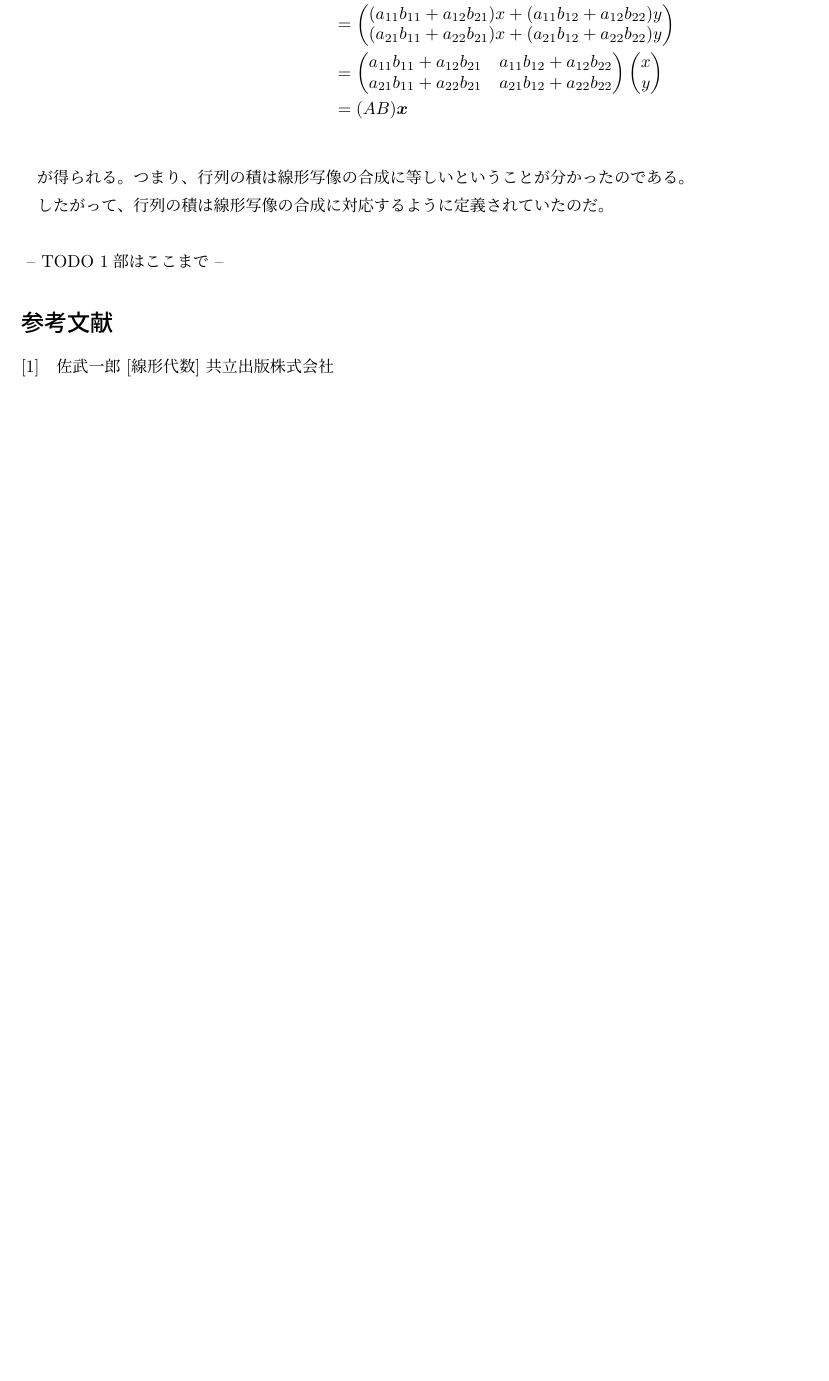
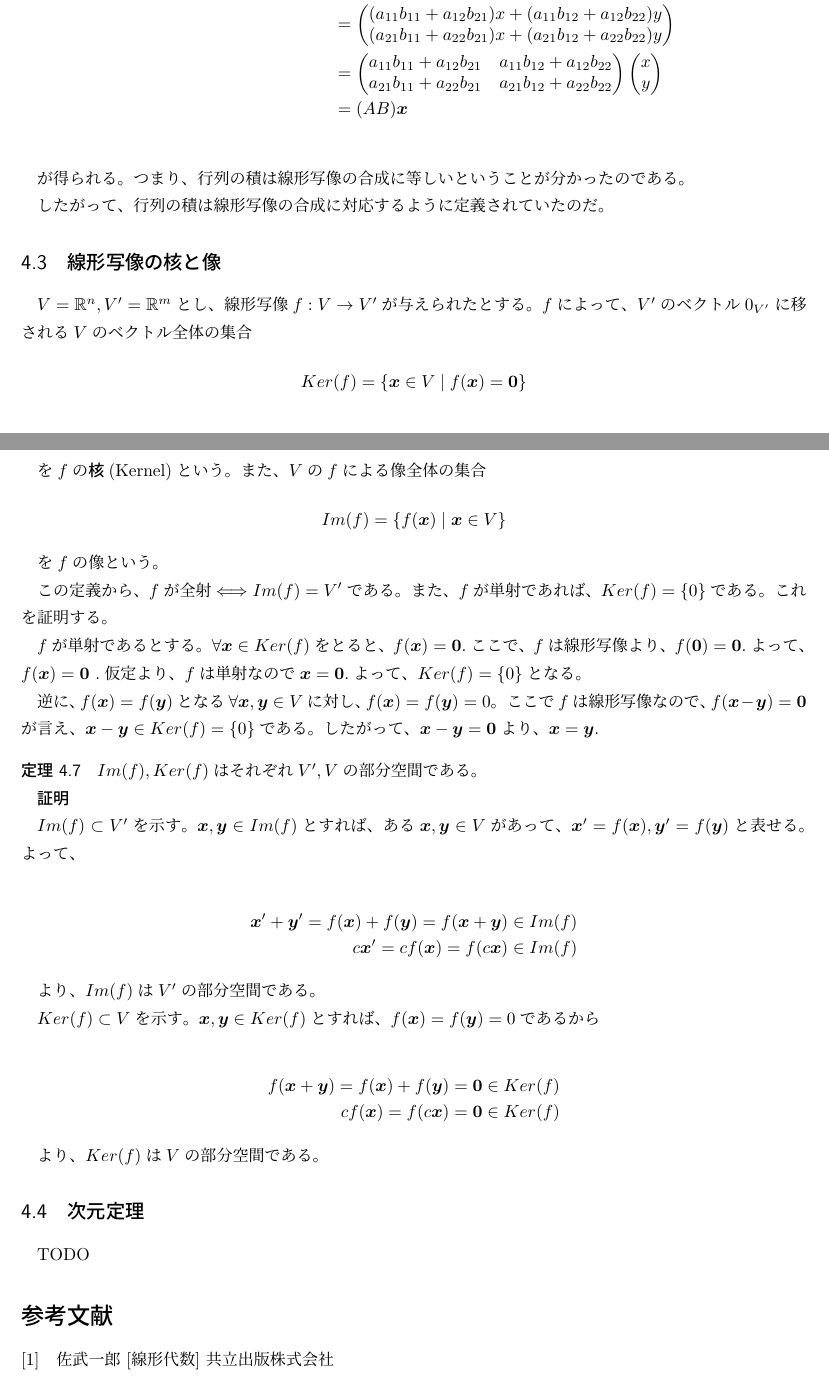
Before and after one commit to noppoMan/math-report, a LaTeX document (linear-algebra/main.tex): part of page 21 of 21 before the commit and two parts of pages 21 and 22 of 22 after it, the two joined at a grey line, cut so that both start at the same text, the shorter picture padded with empty space. Compiled offline with pLaTeX and dvipdfmx.

Commit message:
線形写像の像と核まで

```diff
--- a/linear-algebra/main.tex
+++ b/linear-algebra/main.tex
@@ -1512,8 +1538,56 @@ y
 
 したがって、行列の積は線形写像の合成に対応するように定義されていたのだ。
 
-$\newline$
--- TODO 1部はここまで --
+\subsection{線形写像の核と像}
+
+$V = \vecSet{n}, V' = \vecSet{m}$とし、線形写像$f: V \to V'$が与えられたとする。
+$f$によって、$V'$のベクトル$0_{V'}$に移される$V$のベクトル全体の集合
+
+$$
+Ker(f) = \{\bm{x} \in V \mid f(\bm{x}) = \bm{0}\}
+$$
+
+を$f$の{\bf 核}(Kernel)という。また、$V$の$f$による像全体の集合
+
+$$
+Im(f) = \{f(\bm{x}) \mid \bm{x} \in V\}
+$$
+
+を$f$の像という。
+
+この定義から、$f$が全射$\Longleftrightarrow Im(f) = V'$である。また、$f$が単射であれば、$Ker(f) = \{0\}$である。これを証明する。
+
+$f$が単射であるとする。$\forall \bm{x} \in Ker(f)$をとると、$f(\bm{x}) = \bm{0}$.ここで、$f$は線形写像より、$f(\bm{0}) = \bm{0}$.よって、$f(\bm{x}) = \bm{0}$ .仮定より、$f$は単射なので$\bm{x} = \bm{0}$.よって、$Ker(f) = \{0\}$となる。
+
+逆に、$f(\bm{x}) = f(\bm{y})$となる$\forall \bm{x}, \bm{y} \in V$に対し、$f(\bm{x}) = f(\bm{y}) = 0$。ここで$f$は線形写像なので、$f(\bm{x} - \bm{y}) = \bm{0}$が言え、$\bm{x} - \bm{y} \in Ker(f) = \{0\}$である。したがって、$\bm{x} - \bm{y} = \bm{0}$より、$\bm{x} = \bm{y}$.
+
+\rem{
+$Im(f), Ker(f)$はそれぞれ$V', V$の部分空間である。
+}
+
+{\bf 証明}
+
+$Im(f) \subset V'$を示す。$\bm{x}, \bm{y} \in Im(f)$とすれば、ある$\bm{x}, \bm{y} \in V$があって、$\bm{x}' = f(\bm{x}), \bm{y}' = f(\bm{y})$と表せる。よって、
+
+\begin{eqnarray*}
+\bm{x}' + \bm{y}' = f(\bm{x}) + f(\bm{y}) = f(\bm{x} + \bm{y}) \in Im(f) \\
+c\bm{x}' = cf(\bm{x}) = f(c\bm{x}) \in Im(f)
+\end{eqnarray*}
+
+より、$Im(f)$は$V'$の部分空間である。
+
+$Ker(f) \subset V$を示す。$\bm{x}, \bm{y} \in Ker(f)$とすれば、$f(\bm{x}) = f(\bm{y}) = 0$であるから
+
+\begin{eqnarray*}
+f(\bm{x} + \bm{y}) = f(\bm{x}) + f(\bm{y}) = \bm{0} \in Ker(f) \\
+cf(\bm{x}) = f(c\bm{x}) = \bm{0} \in Ker(f)
+\end{eqnarray*}
+
+より、$Ker(f)$は$V$の部分空間である。
+
+\subsection{次元定理}
+
+TODO
 
 \begin{thebibliography}{n}
 \bibitem[1]{key2} 佐武一郎 [線形代数] 共立出版株式会社
```
Also changed, not shown: linear-algebra/linear_algebra.pdf, linear-algebra/main.tex (38 more changed lines).
